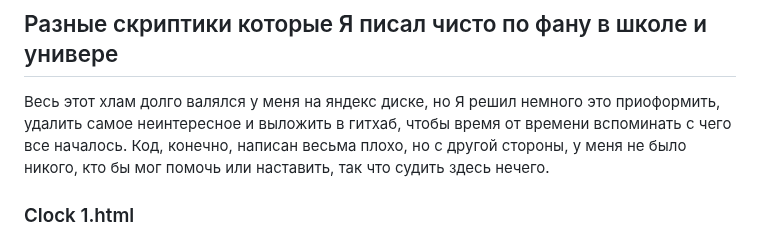
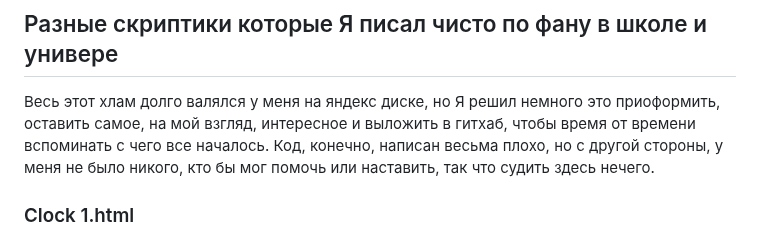
Before and after one commit to wischerdson/my-stuff, a Markdown page: README.md, the part around the change. Drawn GitHub-style.

```diff
--- a/README.md
+++ b/README.md
@@ -1,5 +1,5 @@
 ## Разные скриптики которые Я писал чисто по фану в школе и универе
-Весь этот хлам долго валялся у меня на яндекс диске, но Я решил немного это приоформить, удалить самое неинтересное и выложить в гитхаб, чтобы время от времени вспоминать с чего все началось. Код, конечно, написан весьма плохо, но с другой стороны, у меня не было никого, кто бы мог помочь или наставить, так что судить здесь нечего.
+Весь этот хлам долго валялся у меня на яндекс диске, но Я решил немного это приоформить, оставить самое, на мой взгляд, интересное и выложить в гитхаб, чтобы время от времени вспоминать с чего все началось. Код, конечно, написан весьма плохо, но с другой стороны, у меня не было никого, кто бы мог помочь или наставить, так что судить здесь нечего.
 
 ### Clock 1.html
 Один из самых первых моих школьных скриптов. С этим проектиком Я тогда познавал тригонометрию
```
